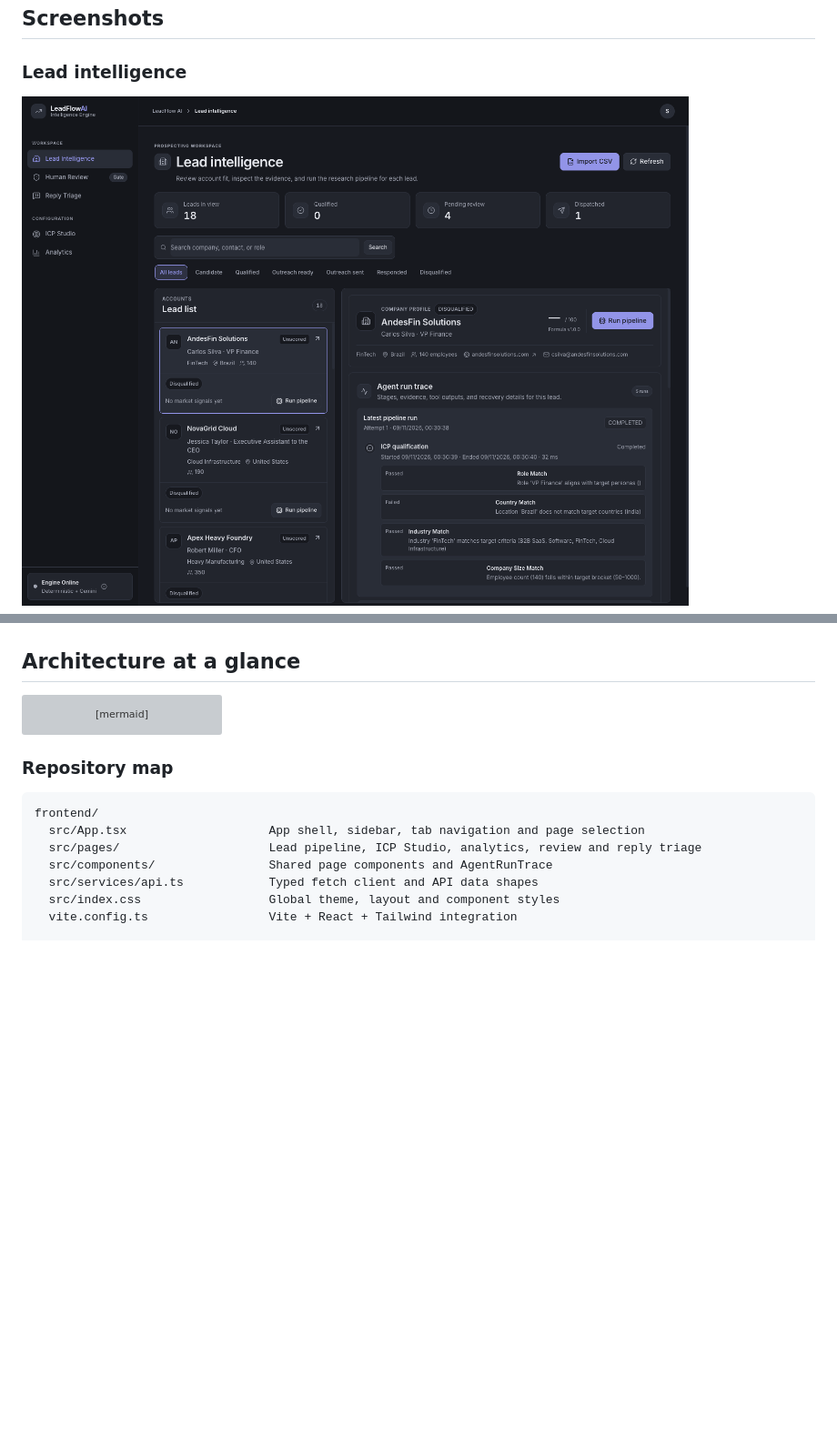
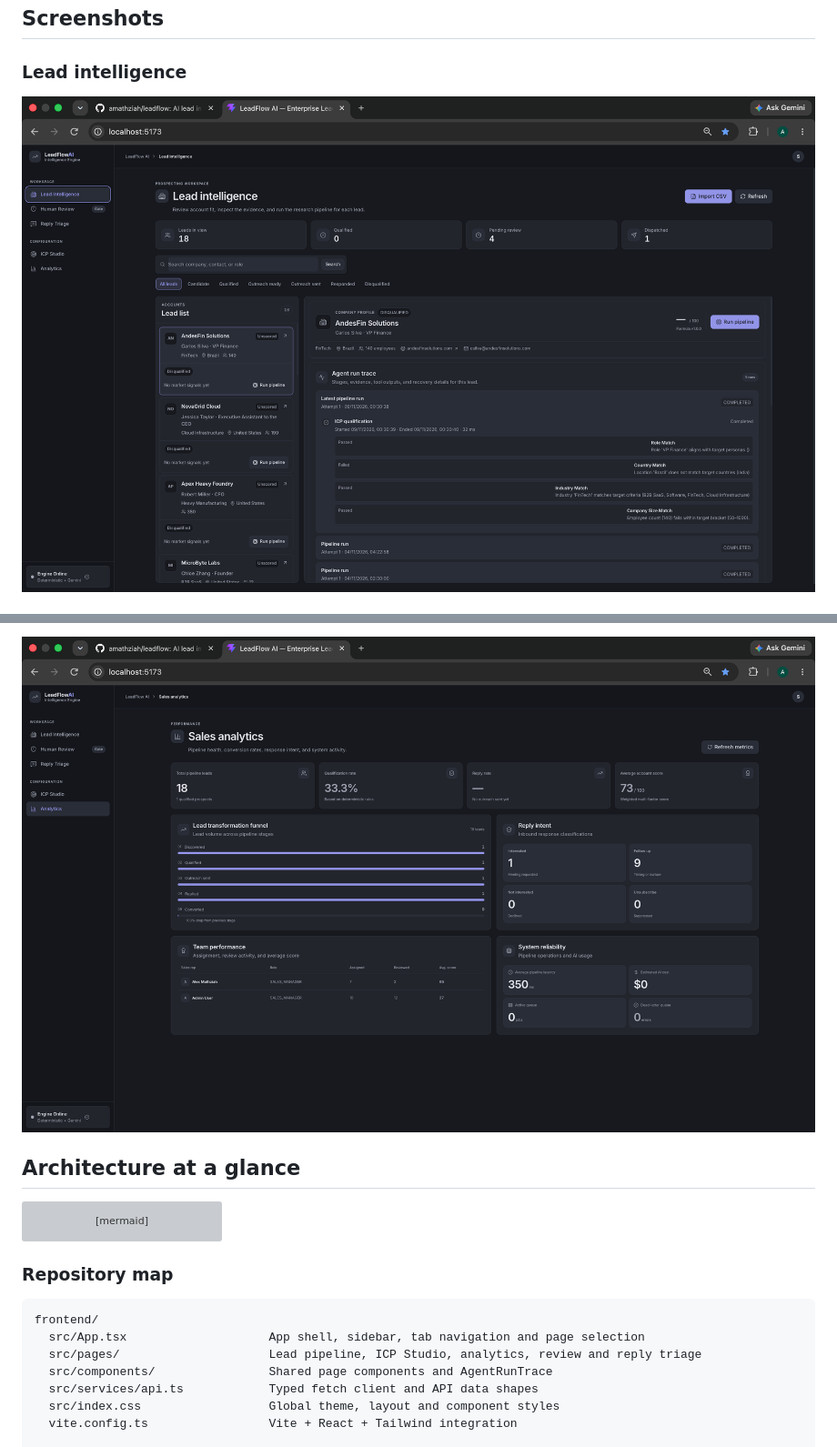
Before and after one commit to amathziah/leadflow, a Markdown page: README.md, 2 parts joined by grey strips. Shown at 91% size. Drawn GitHub-style; pictures changed too: docs/screenshots/lead-intelligence.png, docs/screenshots/sales-analytics.png (added); blank space fills up the shorter version; grey boxes are pictures that could not be loaded.

Commit message:
docs: add supplied product screenshots to README

```diff
--- a/README.md
+++ b/README.md
@@ -34,3 +49,4 @@ The full pipeline is asynchronous. A lead that fails deterministic ICP checks st
+![LeadFlow AI sales analytics dashboard](docs/screenshots/sales-analytics.png)
 
 ## Architecture at a glance
 
```
Also changed, not shown: other parts of README.md (+15 -0 lines), docs/screenshots/icp-studio.png (added), docs/screenshots/outreach-review.png (added), docs/screenshots/reply-triage.png (added).
